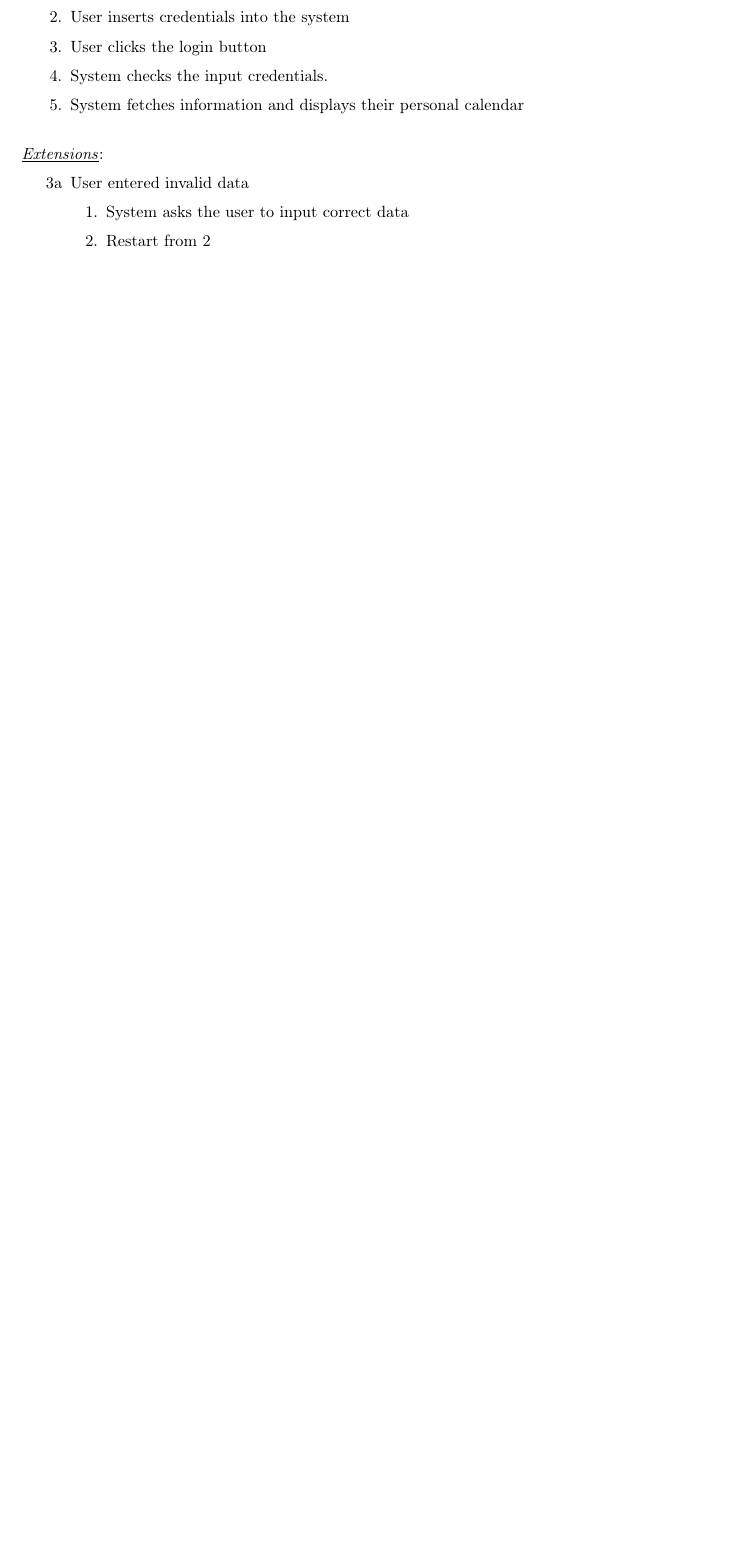
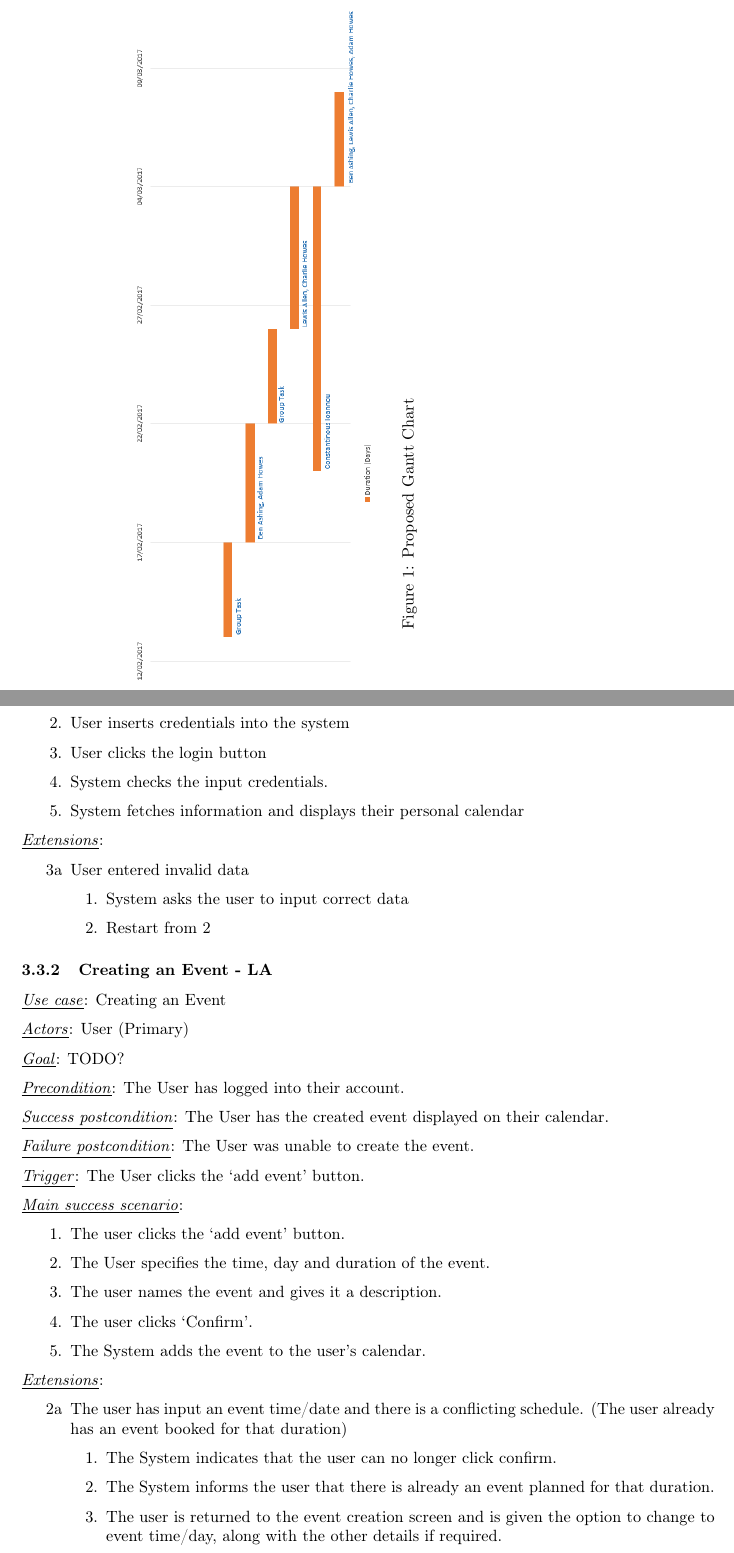
Before and after one commit to ch629/CalendarApp, a LaTeX document (Part 1/_Document/Document.tex): part of page 6 of 8 before the commit and two parts of pages 2 and 6 of 10 after it, the two joined at a grey line, cut at the place of the change, the shorter picture padded with empty space. Compiled offline with pdfLaTeX.

Commit message:
Cleaning up & more document work

```diff
--- a/Part 1/_Document/main.tex
+++ b/Part 1/_Document/Document.tex
@@ -13,15 +13,16 @@
 \usepackage{enumitem}
 
 \usepackage{parskip}
+\usepackage{lscape}
 
 \newcommand{\ts}{\textsuperscript}
-
+%TODO: Check all paging and add breaks where appropriate.
 \title{Integrated Group Project}
 \author{NA3
 	\\ \rule{5cm}{0.4pt}
-	\\Charlie Howes, Lewis Allen,
-    \\Adam Howes, Ben Ashing,
-    \\Constantinos Ioannou
+	\\Charlie Howes (CH), Lewis Allen (LA),
+    \\Adam Howes (AH), Ben Ashing (BA),
+    \\Constantinos Ioannou (CI)
     \\ \rule{5cm}{0.4pt}
 } %TODO: Look at making the rule closer to the text.
 
@@ -32,6 +33,7 @@
 
 \pagebreak
 
+\begin{landscape} %TODO: Look at making this nicer somehow
 \section{Planning}
 \subsection{Gantt Chart}
 \subsubsection{Proposed}
@@ -145,7 +153,7 @@
     \item User inserts credentials into the system
     \item User clicks the login button
     \item System checks the input credentials.
-    \item System fetches information and displays their personal calendar \\
+    \item System fetches information and displays their personal calendar
 \end{enumerate}
 
 \underline{\textit{Extensions}}:
@@ -153,6 +161,41 @@
     \item User entered invalid data \begin{enumerate}[label=\arabic*.]
         \item System asks the user to input correct data
         \item Restart from 2
+    \end{enumerate}
+\end{enumerate}
+
+\subsubsection{Creating an Event - LA}
+\underline{\textit{Use case}}: Creating an Event
+
+\underline{\textit{Actors}}: User (Primary)
+
+\underline{\textit{Goal}}: TODO? %TODO
+
+\underline{\textit{Precondition}}: The User has logged into their account.
+
+\underline{\textit{Success postcondition}}: The User has the created event displayed on their calendar.
+
+\underline{\textit{Failure postcondition}}: The User was unable to create the event.
+
+\underline{\textit{Trigger}}: The User clicks the ‘add event’ button.
+
+\underline{\textit{Main success scenario}}:
+\begin{enumerate}[leftmargin = 3em]
+    \item The user clicks the ‘add event’ button.
+    \item The User specifies the time, day and duration of the event.
+    \item The user names the event and gives it a description.
+    \item The user clicks ‘Confirm’.
+    \item The System adds the event to the user’s calendar.
+\end{enumerate}
+
+\underline{\textit{Extensions}}:
+\begin{enumerate}[label=2\alph*, leftmargin = 3em]
+    \item The user has input an event time/date and there is a conflicting schedule. (The user already has an event booked for that duration) \begin{enumerate}[label=\arabic*.]
+        \item The System indicates that the user can no longer click confirm.
+        \item The System informs the user that there is already an event planned for that duration.
+        \item The user is returned to the event creation screen and is given the option to change to event time/day, along with the other details if required.
+        \item The user modifies the time/day to a free period.
+        \item Continue on to step 3.
     \end{enumerate}
 \end{enumerate}
 
```
Also changed, not shown: Part 1/Proposed Gantt Chart.png (added), Part 1/UML/Use Case/Scenarios/Constantinos - Login.pdf (added), Part 1/UML/Use Case/Scenarios/Lewis - Create Event.pdf (renamed from Part 1/UML/Use Case/Use Case Lewis.pdf), Part 1/_Document/Document.pdf (added), Part 1/_Document/ProposedGanttChart.png (added), Part 1/_Document/Document.tex (22 more changed lines), 3 other files.
